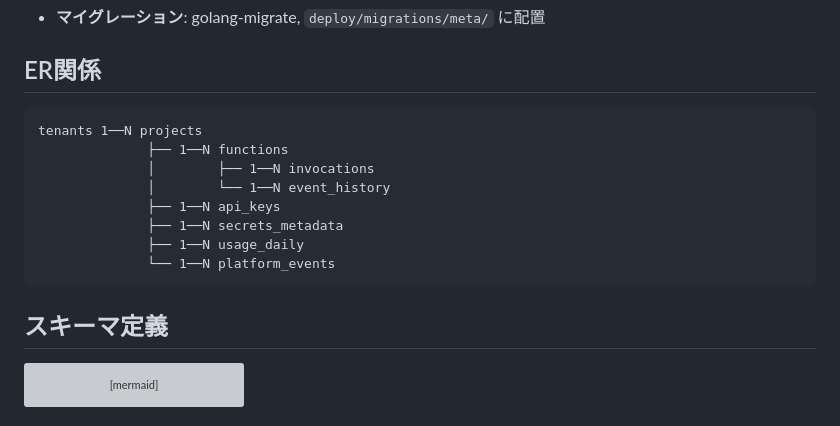
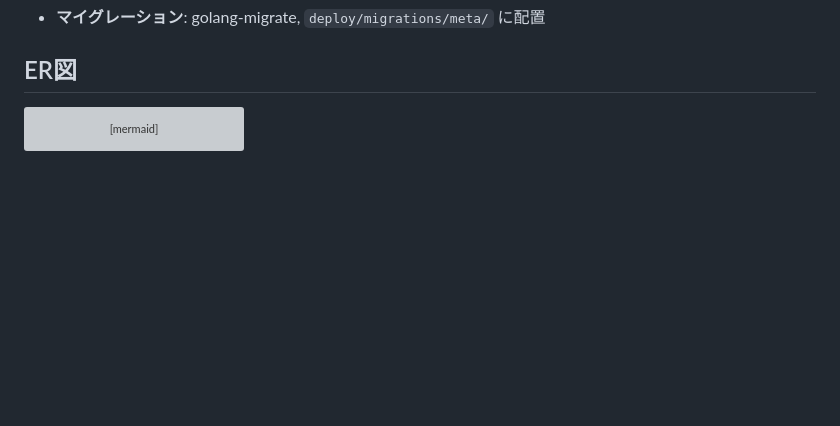
Before and after one commit to kou-etal/etalbaas, a Markdown page: docs/database.md, the part around the change. GitHub-like rendering; blank space fills up the shorter version; grey boxes are pictures that could not be loaded.

Commit message:
docs: remove redundant ER relation section

````diff
--- a/docs/database.md
+++ b/docs/database.md
@@ -14,20 +14,7 @@
 - **JSONB**: 構造が可変なフィールドに限定使用（trigger config, gpu config 等）
 - **マイグレーション**: golang-migrate, `deploy/migrations/meta/` に配置
 
-## ER関係
-
-```
-tenants 1──N projects
-              ├── 1──N functions
-              │        ├── 1──N invocations
-              │        └── 1──N event_history
-              ├── 1──N api_keys
-              ├── 1──N secrets_metadata
-              ├── 1──N usage_daily
-              └── 1──N platform_events
-```
-
-## スキーマ定義
+## ER図
 
 ```mermaid
 erDiagram
````
